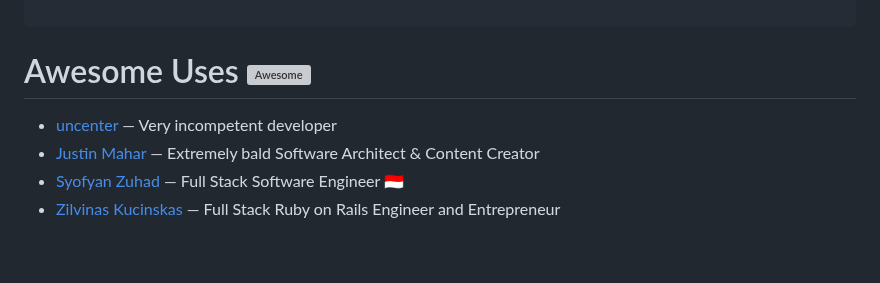
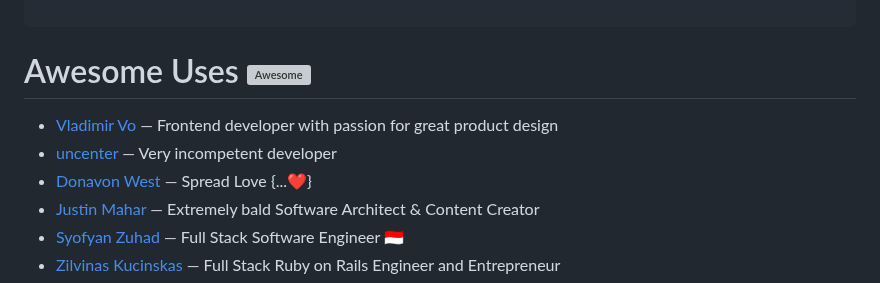
Before and after one commit to patrickm53/awesome-repo, a Markdown page: readme.md, the part around the change. Rendered like a GitHub page; blank space fills up the shorter version; grey boxes are pictures that could not be loaded.

Commit message:
chore: generate `readme.md`, lint `src/data.js`

```diff
--- a/readme.md
+++ b/readme.md
@@ -30,7 +30,9 @@ This readme is auto-generated from the data.js file, so please don't PR this fil
 
 # Awesome Uses ![Awesome][awesome-badge]
 
+* [Vladimir Vo](https://vldmr.website/uses) — Frontend developer with passion for great product design
 * [uncenter](https://www.uncenter.org/uses) — Very incompetent developer
+* [Donavon West](https://donavon.com/uses) — Spread Love {...❤️}
 * [Justin Mahar](https://justinmahar.com/uses/) — Extremely bald Software Architect & Content Creator
 * [Syofyan Zuhad](https://syofyan-profile.vercel.app/uses/) — Full Stack Software Engineer 🇮🇩
 * [Zilvinas Kucinskas](https://www.ziku.dev/uses/) — Full Stack Ruby on Rails Engineer and Entrepreneur
```
